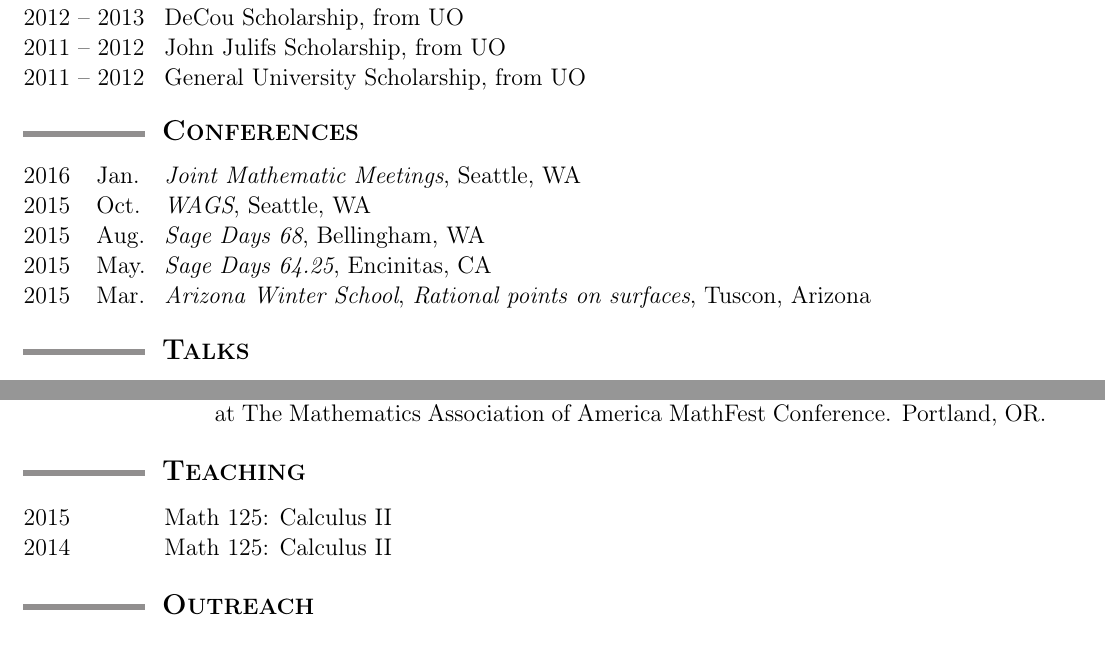
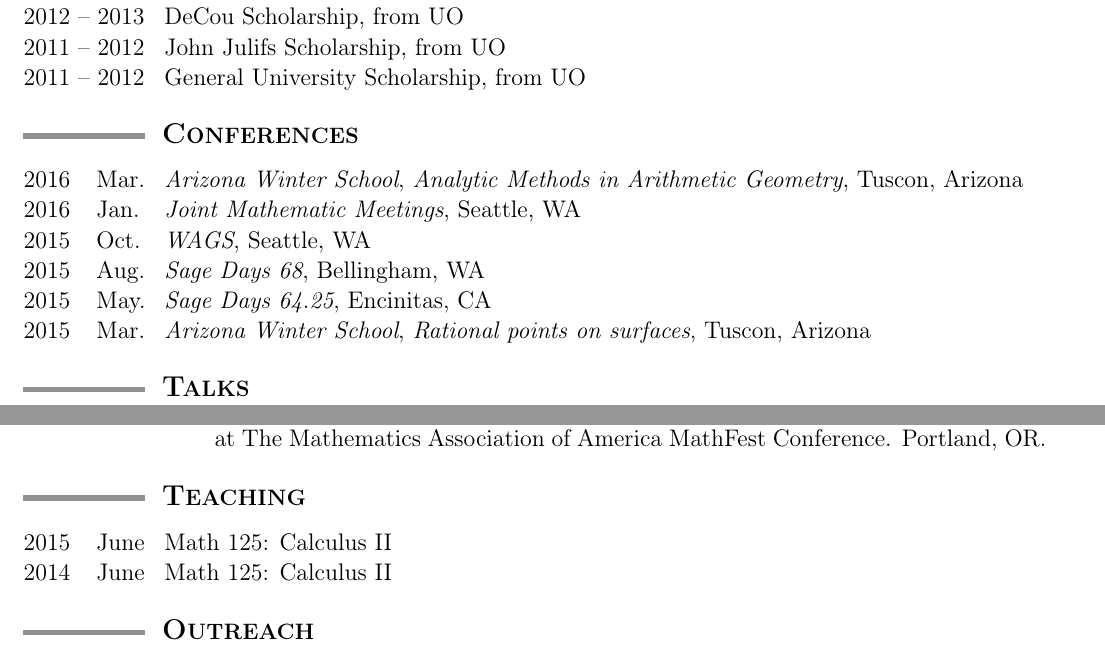
Before and after one commit to tscholl2/mathweb, a LaTeX CV (cv/cv.tex): two parts of pages 1 and 2 of 2, joined at a grey line, cut so that both start at the same text. Compiled offline with pdfLaTeX.

Commit message:
added arizona

```diff
--- a/cv/cv.tex
+++ b/cv/cv.tex
@@ -215,6 +215,12 @@
 
 		\begin{date_section}
 
+			\yearmo{2016}{Mar.} % March 12-16, 2016
+				\emph{Arizona Winter School},
+				{\it Analytic Methods in Arithmetic Geometry},
+				Tuscon, Arizona
+
+
 			\yearmo{2016}{Jan.} % Janurary 6-9 2016
 				\emph{Joint Mathematic Meetings},
 				Seattle, WA
@@ -306,10 +312,10 @@
 
 		\begin{date_section}
 
-			\yearmo{2015}{}%{Summer}
+			\yearmo{2015}{June}%{Summer}
 				Math 125: Calculus II
 
-			\yearmo{2014}{}%{Summer}
+			\yearmo{2014}{June}%{Summer}
 				Math 125: Calculus II
 
 		\end{date_section}
```
Also changed, not shown: cv/cv.pdf.
